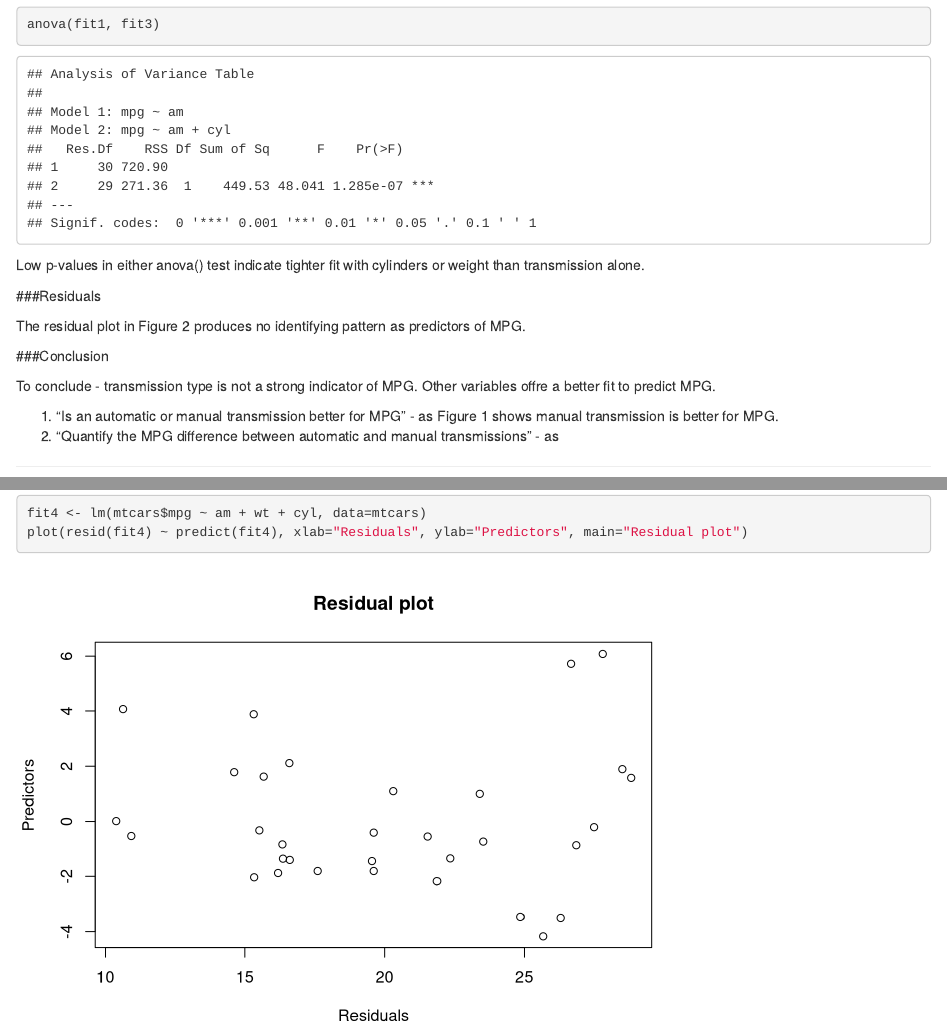
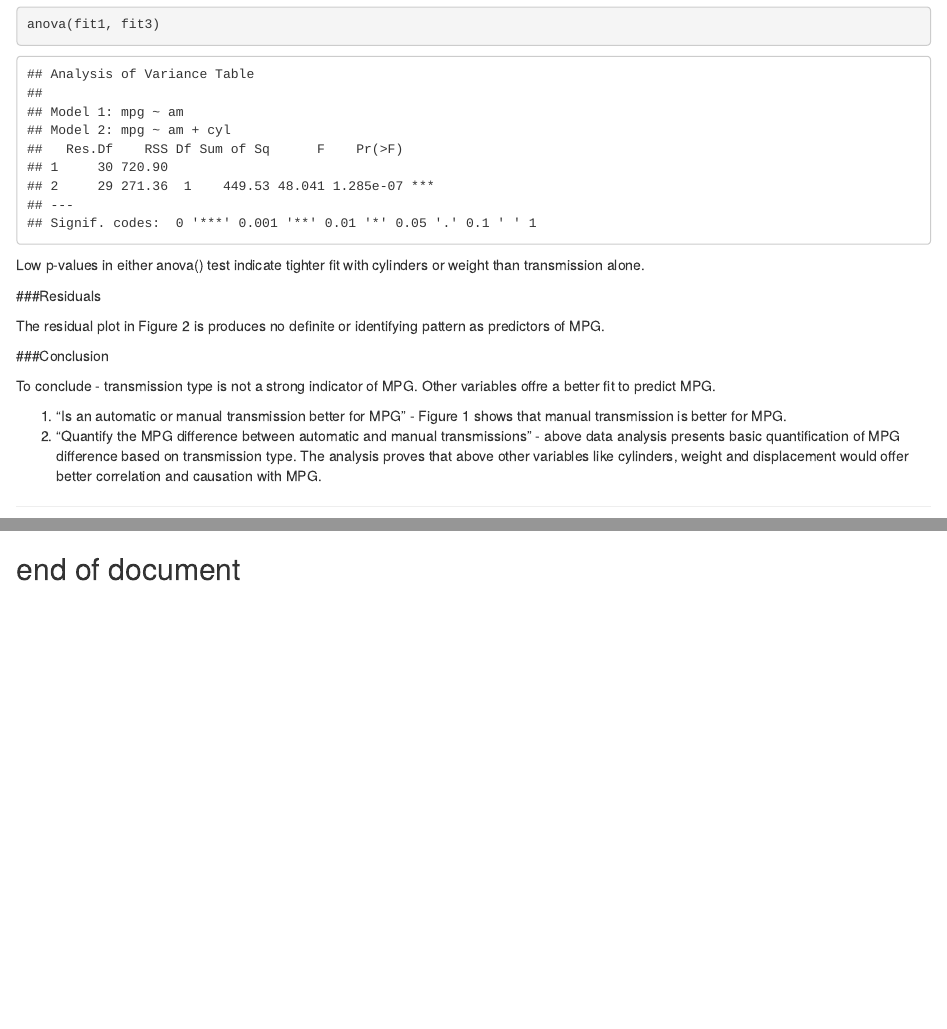
Before and after one commit to gkumar10/Regression-Models, an R Markdown document (Course-Project/regression-model-course-project.Rmd): the page in a window 1100 px wide, from 1310 px down, and a second part further down, joined at a grey line. Rendered offline with R 4.5, knitr and Pandoc, with nearby package versions; code that draws random numbers runs with fixed seeds of ours.

Commit message:
hopefully last commit

````diff
--- a/Course-Project/regression-model-course-project.Rmd
+++ b/Course-Project/regression-model-course-project.Rmd
@@ -59,14 +59,14 @@ Low p-values in either anova() test indicate tighter fit with cylinders or weigh
 
 ###Residuals
 
-The residual plot in Figure 2 produces no identifying pattern as predictors of MPG.
+The residual plot in Figure 2 is produces no definite or identifying pattern as predictors of MPG.
 
 ###Conclusion
 
 To conclude - transmission type is not a strong indicator of MPG. Other variables offre a better fit to predict MPG.
 
-1. “Is an automatic or manual transmission better for MPG” - as Figure 1 shows manual transmission is better for MPG.
-2. "Quantify the MPG difference between automatic and manual transmissions" - as
+1. “Is an automatic or manual transmission better for MPG” - Figure 1 shows that manual transmission is better for MPG.
+2. "Quantify the MPG difference between automatic and manual transmissions" - above data analysis presents basic quantification of MPG difference based on transmission type. The analysis proves that  above other variables like cylinders, weight and displacement would offer better correlation and causation with MPG.
 
 ******
 ##Appendix
@@ -90,3 +90,6 @@ Figure 2: Residual plot
 fit4 <- lm(mtcars$mpg ~ am + wt + cyl, data=mtcars)
 plot(resid(fit4) ~ predict(fit4), xlab="Residuals", ylab="Predictors", main="Residual plot")
 ```
+
+end of document
+---------------
````
Also changed, not shown: Course-Project/regression-model-course-project.html.
